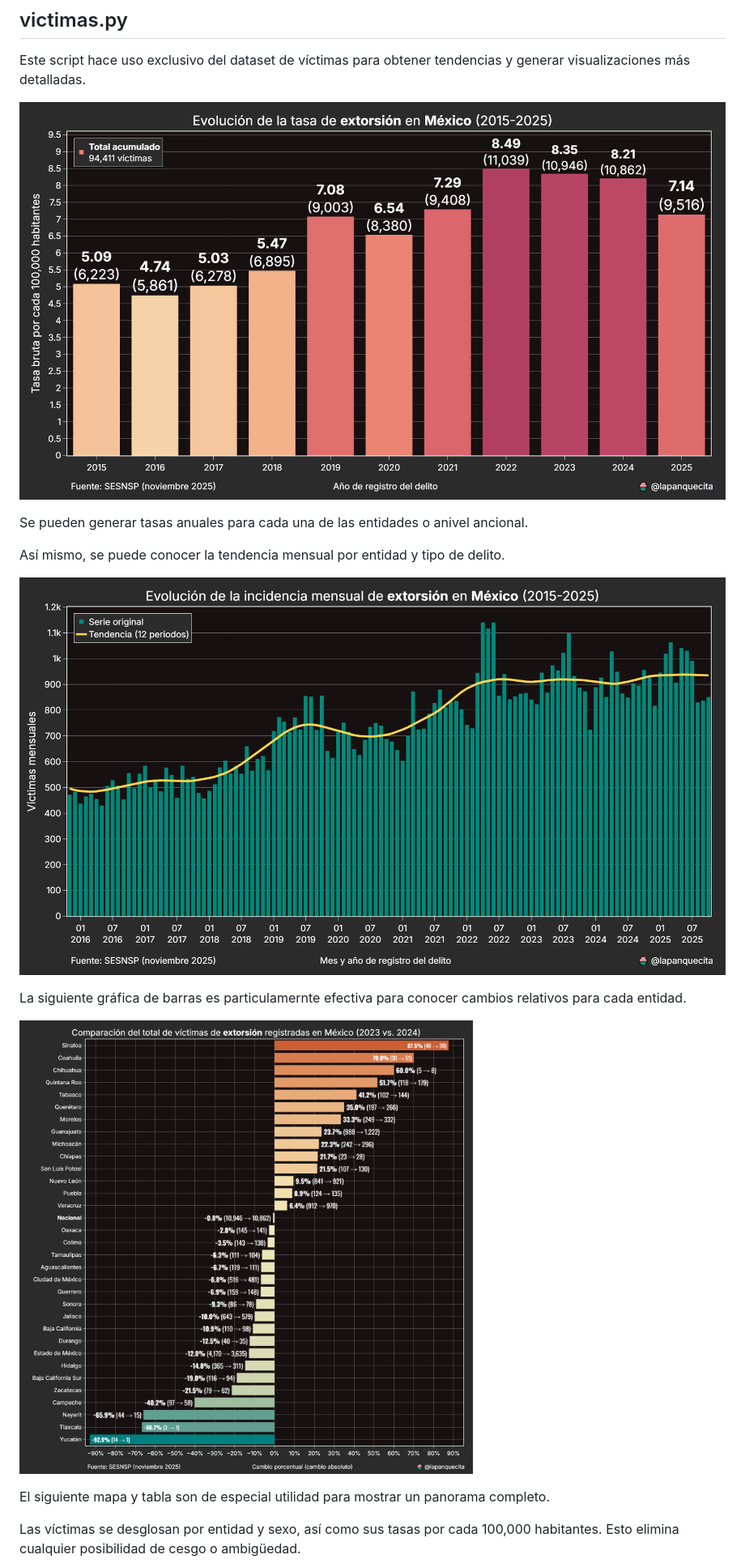
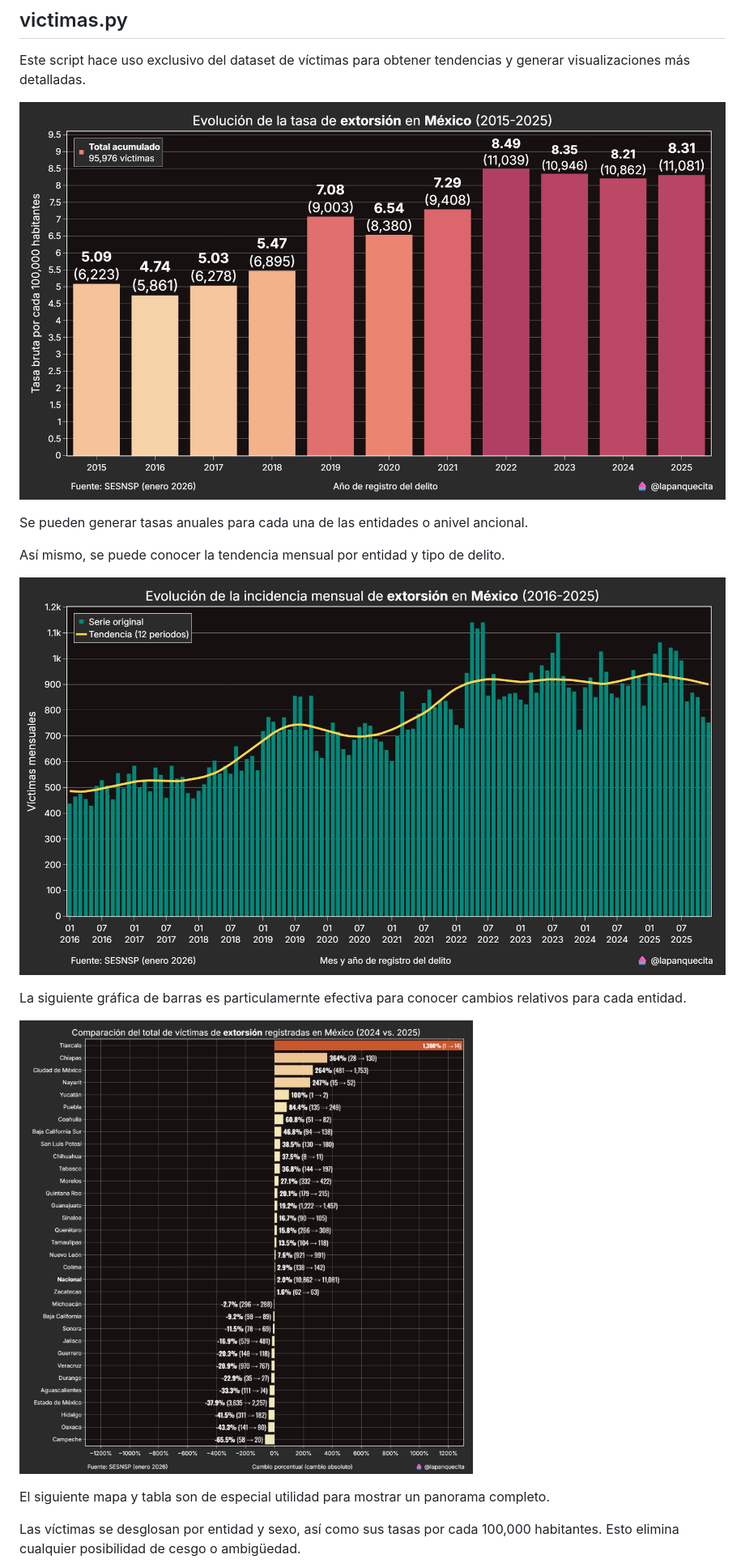
Before and after one commit to lapanquecita/incidencia-delictiva, a Markdown page: README.md, the part around the change. Shown at 81% size. GitHub-like rendering; pictures changed too: imgs/comparacion_entidad_2024_2025.png (added), imgs/tendencia_anual_0.png, imgs/tendencia_mensual_0.png.

```diff
--- a/README.md
+++ b/README.md
@@ -57,7 +57,7 @@ Así mismo, se puede conocer la tendencia mensual por entidad y tipo de delito.
 
 La siguiente gráfica de barras es particulamernte efectiva para conocer cambios relativos para cada entidad.
 
-![7](./imgs/comparacion_entidad_2023_2024.png)
+![7](./imgs/comparacion_entidad_2024_2025.png)
 
 El siguiente mapa y tabla son de especial utilidad para mostrar un panorama completo.
 
```
Also changed, not shown: imgs/alto_impacto.png, imgs/comparacion_sexo_2025.png (added), imgs/mapa_estatal_2024.png, 2 other files.
